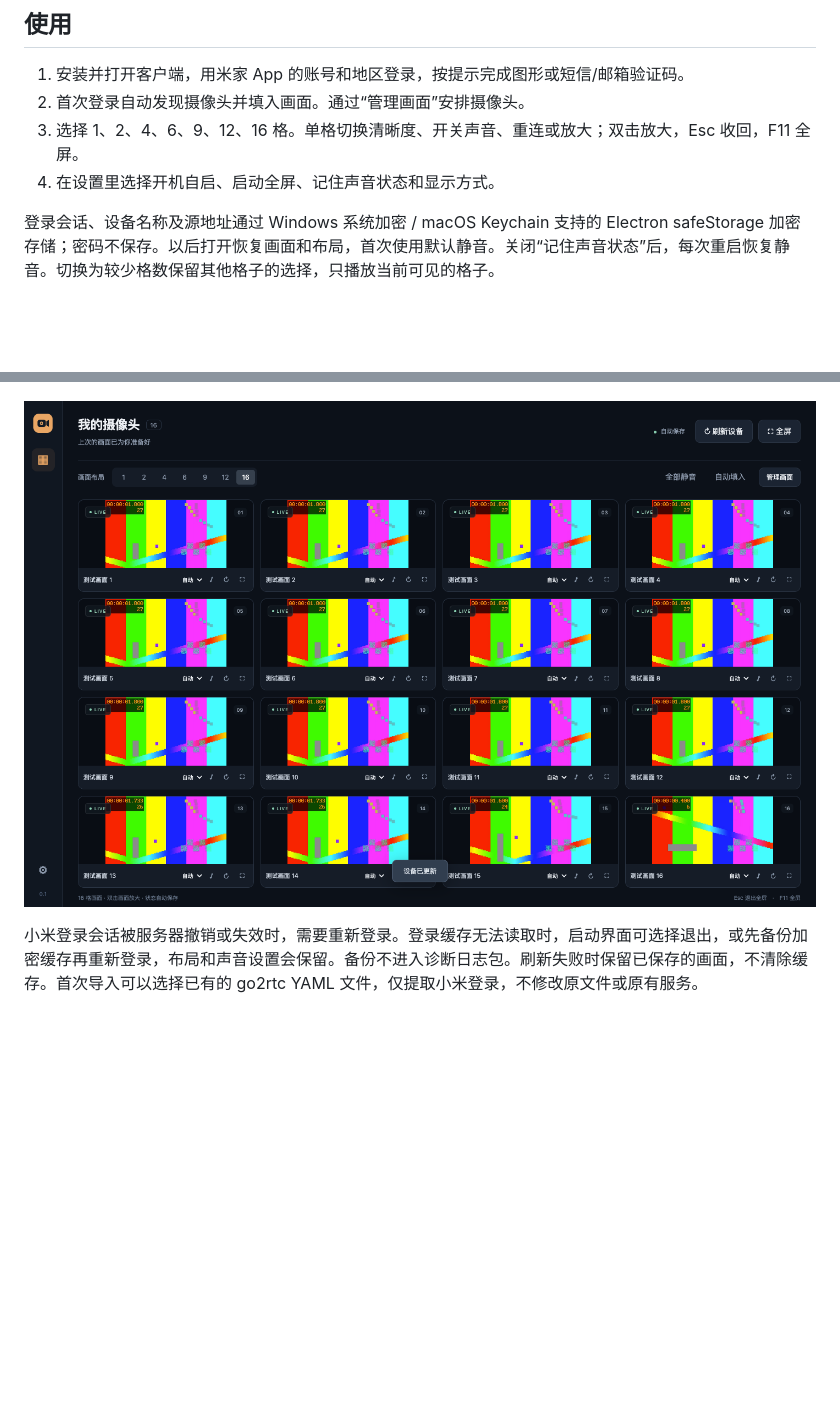
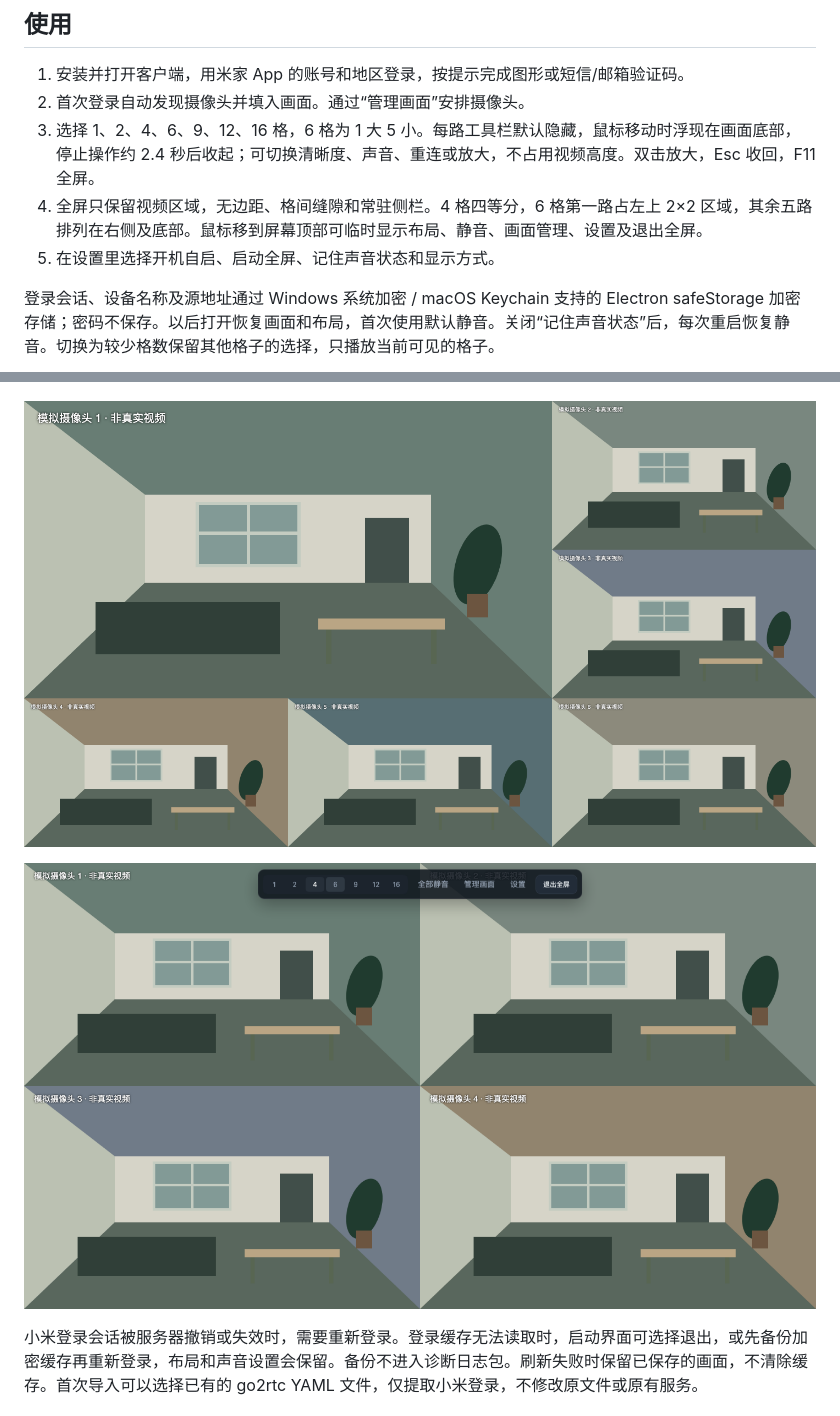
Before and after one commit to Ray8876/xiaomi-camera-desktop, a Markdown page: README.md, 2 parts joined by grey strips. Rendered like a GitHub page; pictures changed too: docs/assets/fullscreen-four-synthetic.png (added), docs/assets/fullscreen-six-synthetic.png (added); blank space fills up the shorter version.

Commit message:
Make video controls transient and fullscreen grids edge-to-edge [skip ci]

```diff
--- a/README.md
+++ b/README.md
@@ -18,14 +18,17 @@
 
 1. 安装并打开客户端，用米家 App 的账号和地区登录，按提示完成图形或短信/邮箱验证码。
 2. 首次登录自动发现摄像头并填入画面。通过“管理画面”安排摄像头。
-3. 选择 1、2、4、6、9、12、16 格。单格切换清晰度、开关声音、重连或放大；双击放大，Esc 收回，F11 全屏。
-4. 在设置里选择开机自启、启动全屏、记住声音状态和显示方式。
+3. 选择 1、2、4、6、9、12、16 格，6 格为 1 大 5 小。每路工具栏默认隐藏，鼠标移动时浮现在画面底部，停止操作约 2.4 秒后收起；可切换清晰度、声音、重连或放大，不占用视频高度。双击放大，Esc 收回，F11 全屏。
+4. 全屏只保留视频区域，无边距、格间缝隙和常驻侧栏。4 格四等分，6 格第一路占左上 2×2 区域，其余五路排列在右侧及底部。鼠标移到屏幕顶部可临时显示布局、静音、画面管理、设置及退出全屏。
+5. 在设置里选择开机自启、启动全屏、记住声音状态和显示方式。
 
 登录会话、设备名称及源地址通过 Windows 系统加密 / macOS Keychain 支持的 Electron safeStorage 加密存储；密码不保存。以后打开恢复画面和布局，首次使用默认静音。关闭“记住声音状态”后，每次重启恢复静音。切换为较少格数保留其他格子的选择，只播放当前可见的格子。
 
 ![登录界面](docs/assets/login.png)
 
-![16 路合成测试画面，非真实摄像头](docs/assets/wall-16-synthetic.png)
+![6 格全屏：1 大 5 小，模拟视频](docs/assets/fullscreen-six-synthetic.png)
+
+![4 格全屏：四等分，模拟视频](docs/assets/fullscreen-four-synthetic.png)
 
 小米登录会话被服务器撤销或失效时，需要重新登录。登录缓存无法读取时，启动界面可选择退出，或先备份加密缓存再重新登录，布局和声音设置会保留。备份不进入诊断日志包。刷新失败时保留已保存的画面，不清除缓存。首次导入可以选择已有的 go2rtc YAML 文件，仅提取小米登录，不修改原文件或原有服务。
 
```
Also changed, not shown: CHANGELOG.md (+4 -1 lines), docs/ACCEPTANCE.md (+5 -1 lines), 7 other files.
